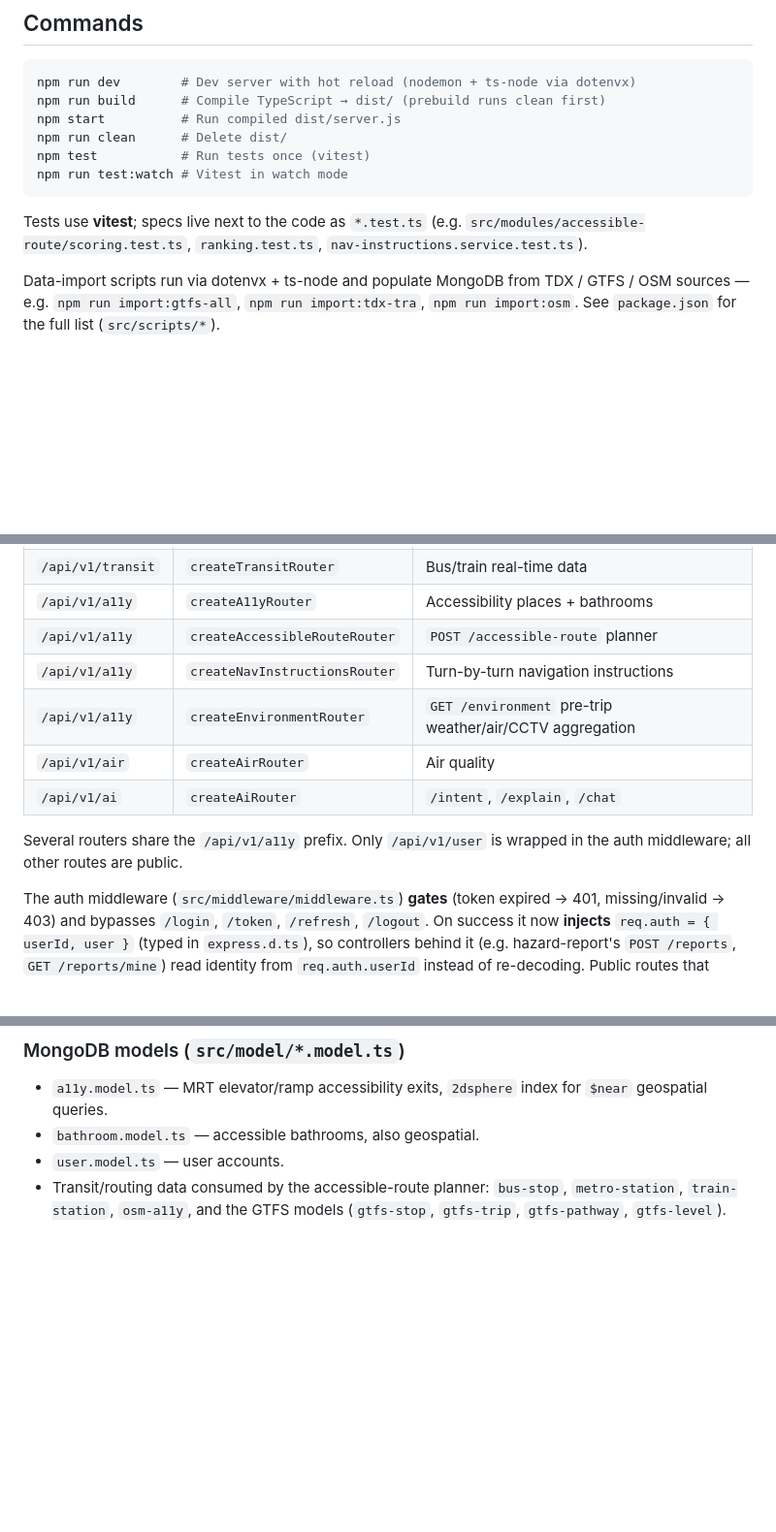
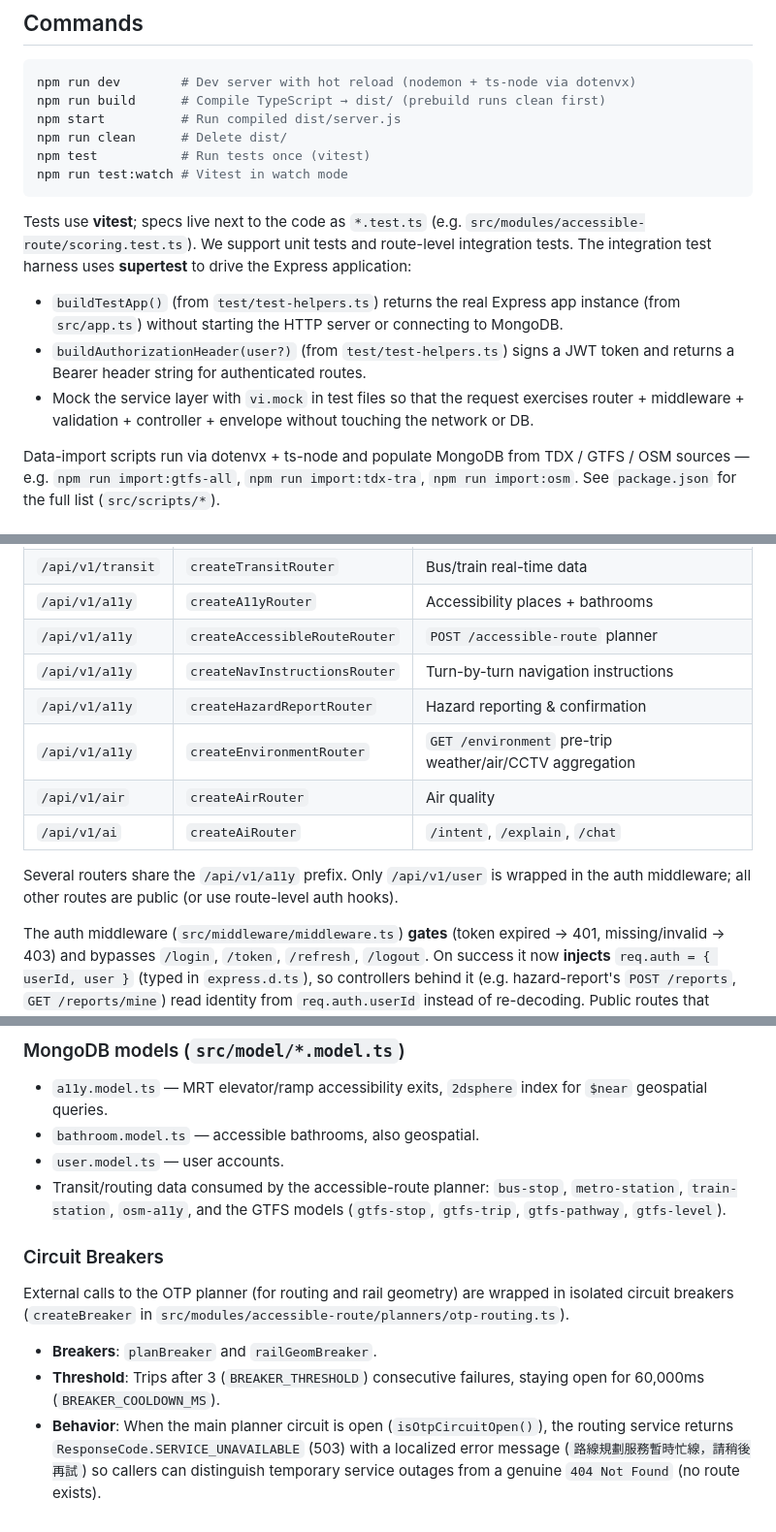
Before and after one commit to yuzen9622/taipei-accessible-backend, a Markdown page: CLAUDE.md, 3 parts joined by grey strips. Shown at 97% size. GitHub-like rendering; blank space fills up the shorter version.

Commit message:
docs: update testing instructions, routers, and circuit breaker details in CLAUDE.md

````diff
--- a/CLAUDE.md
+++ b/CLAUDE.md
@@ -13,7 +13,11 @@ npm test           # Run tests once (vitest)
 npm run test:watch # Vitest in watch mode
 ```
 
-Tests use **vitest**; specs live next to the code as `*.test.ts` (e.g. `src/modules/accessible-route/scoring.test.ts`, `ranking.test.ts`, `nav-instructions.service.test.ts`).
+Tests use **vitest**; specs live next to the code as `*.test.ts` (e.g. `src/modules/accessible-route/scoring.test.ts`).
+We support unit tests and route-level integration tests. The integration test harness uses **supertest** to drive the Express application:
+- `buildTestApp()` (from `test/test-helpers.ts`) returns the real Express app instance (from `src/app.ts`) without starting the HTTP server or connecting to MongoDB.
+- `buildAuthorizationHeader(user?)` (from `test/test-helpers.ts`) signs a JWT token and returns a Bearer header string for authenticated routes.
+- Mock the service layer with `vi.mock` in test files so that the request exercises router + middleware + validation + controller + envelope without touching the network or DB.
 
 Data-import scripts run via dotenvx + ts-node and populate MongoDB from TDX / GTFS / OSM sources — e.g. `npm run import:gtfs-all`, `npm run import:tdx-tra`, `npm run import:osm`. See `package.json` for the full list (`src/scripts/*`).
 
@@ -82,11 +86,12 @@ Each module exposes a `createXRouter()` factory via its `index.ts` (the single r
 | `/api/v1/a11y` | `createA11yRouter` | Accessibility places + bathrooms |
 | `/api/v1/a11y` | `createAccessibleRouteRouter` | `POST /accessible-route` planner |
 | `/api/v1/a11y` | `createNavInstructionsRouter` | Turn-by-turn navigation instructions |
+| `/api/v1/a11y` | `createHazardReportRouter` | Hazard reporting & confirmation |
 | `/api/v1/a11y` | `createEnvironmentRouter` | `GET /environment` pre-trip weather/air/CCTV aggregation |
 | `/api/v1/air` | `createAirRouter` | Air quality |
 | `/api/v1/ai` | `createAiRouter` | `/intent`, `/explain`, `/chat` |
 
-Several routers share the `/api/v1/a11y` prefix. Only `/api/v1/user` is wrapped in the auth middleware; all other routes are public.
+Several routers share the `/api/v1/a11y` prefix. Only `/api/v1/user` is wrapped in the auth middleware; all other routes are public (or use route-level auth hooks).
 
 The auth middleware (`src/middleware/middleware.ts`) **gates** (token expired → 401, missing/invalid → 403) and bypasses `/login`, `/token`, `/refresh`, `/logout`. On success it now **injects** `req.auth = { userId, user }` (typed in `express.d.ts`), so controllers behind it (e.g. hazard-report's `POST /reports`, `GET /reports/mine`) read identity from `req.auth.userId` instead of re-decoding. Public routes that optionally use a token (e.g. hazard-report's `/confirm`) still call `verifyAccessToken` themselves since the middleware never ran. The JWT payload is `{ user }`. It is mounted whole on `/api/v1/user`, and applied **per-route** elsewhere (the hazard-report router chains it onto just its protected routes).
 
@@ -124,3 +129,10 @@ Agent tools include `findGooglePlaces`, `findA11yPlaces`, `planAccessibleRoute`,
 - `bathroom.model.ts` — accessible bathrooms, also geospatial.
 - `user.model.ts` — user accounts.
 - Transit/routing data consumed by the accessible-route planner: `bus-stop`, `metro-station`, `train-station`, `osm-a11y`, and the GTFS models (`gtfs-stop`, `gtfs-trip`, `gtfs-pathway`, `gtfs-level`).
+
+### Circuit Breakers
+
+External calls to the OTP planner (for routing and rail geometry) are wrapped in isolated circuit breakers (`createBreaker` in `src/modules/accessible-route/planners/otp-routing.ts`).
+- **Breakers**: `planBreaker` and `railGeomBreaker`.
+- **Threshold**: Trips after 3 (`BREAKER_THRESHOLD`) consecutive failures, staying open for 60,000ms (`BREAKER_COOLDOWN_MS`).
+- **Behavior**: When the main planner circuit is open (`isOtpCircuitOpen()`), the routing service returns `ResponseCode.SERVICE_UNAVAILABLE` (503) with a localized error message (`路線規劃服務暫時忙線，請稍後再試`) so callers can distinguish temporary service outages from a genuine `404 Not Found` (no route exists).
````
Also changed, not shown: other parts of CLAUDE.md (+1 -1 lines).
